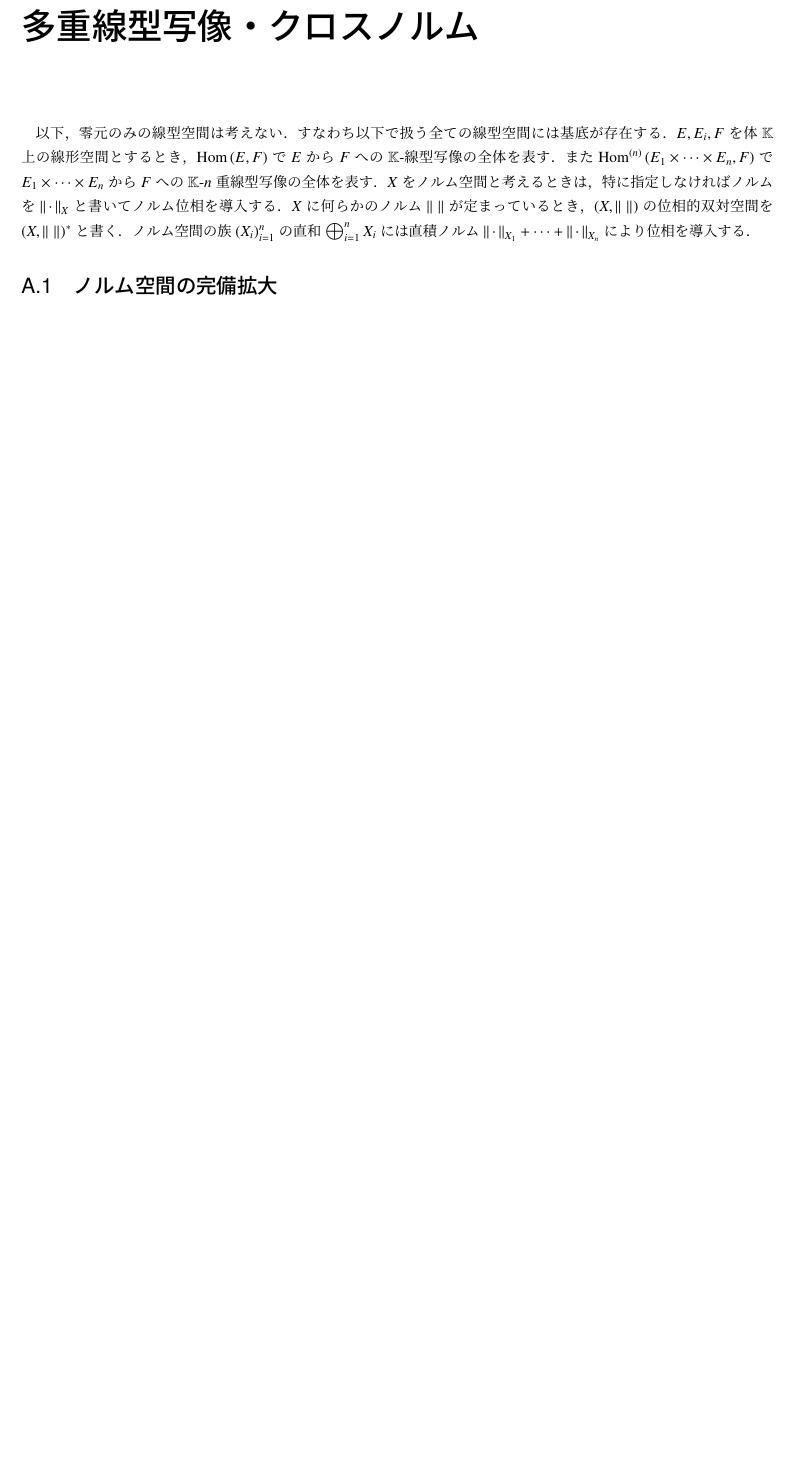
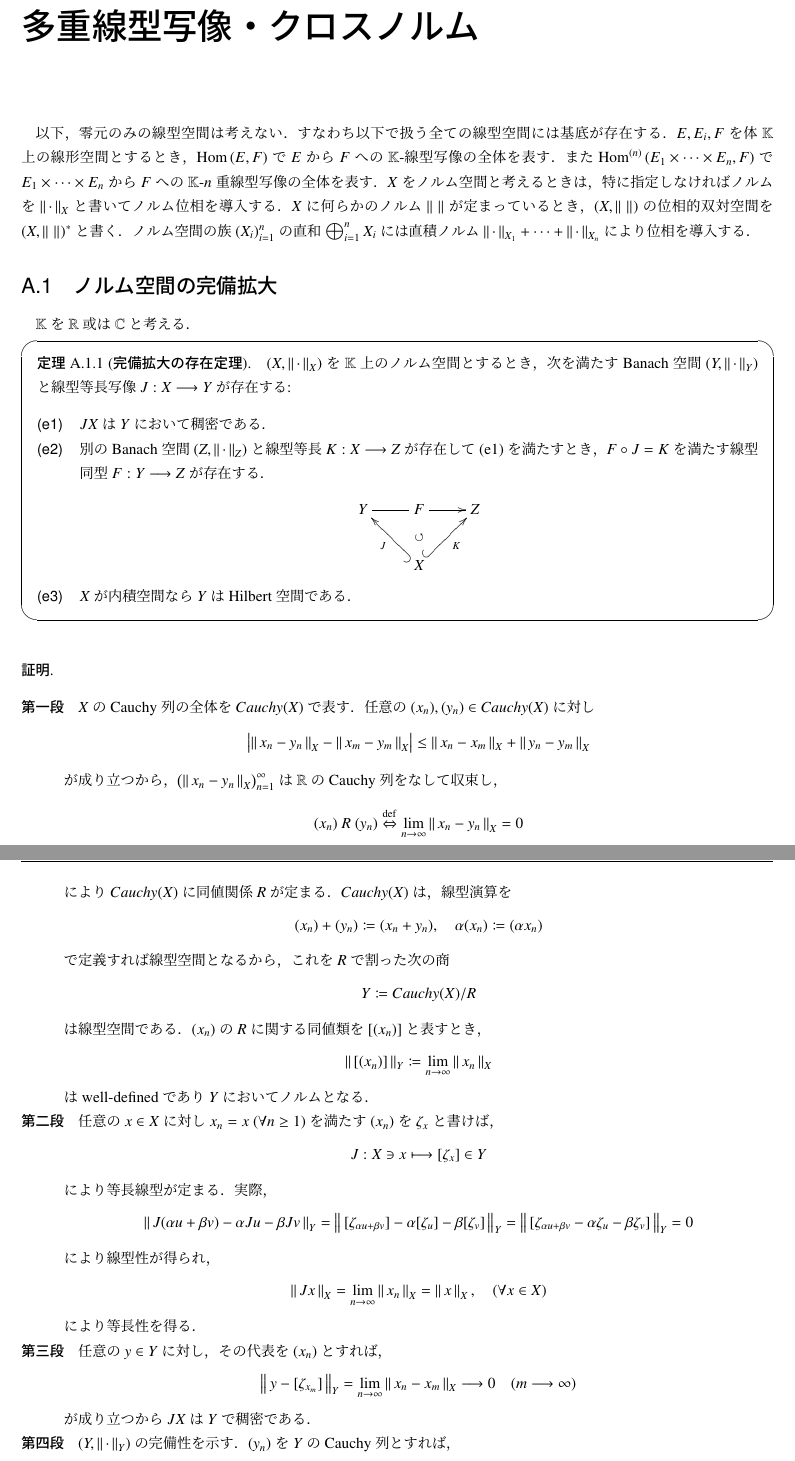
Before and after one commit to gingernine/rough_path, a LaTeX thesis (Aida_sensei_note/Aida_sensei_note.tex, which reads tensor_space/texfiles/completion_of_normed_space.tex): part of page 30 of 47 before the commit and two parts of pages 30 and 31 of 48 after it, the two joined at a grey line, cut so that both start at the same text, the shorter picture padded with empty space. Compiled offline with pLaTeX and dvipdfmx.

Commit message:
2018/05/11

```diff
--- a/tensor_space/texfiles/completion_of_normed_space.tex
+++ b/tensor_space/texfiles/completion_of_normed_space.tex
@@ -1 +1,90 @@
 \section{ノルム空間の完備拡大}
+	$\K$を$\R$或は$\C$と考える．
+	\begin{screen}
+		\begin{thm}[完備拡大の存在定理]
+			$(X,\Norm{\cdot}{X})$を$\K$上のノルム空間とするとき，次を満たす
+			Banach空間$(Y,\Norm{\cdot}{Y})$と線型等長写像$J:X \longrightarrow Y$が
+			存在する:
+			\begin{description}
+				\item[(e1)] $JX$は$Y$において稠密である．
+				\item[(e2)] 別のBanach空間$(Z,\Norm{\cdot}{Z})$と線型等長$K:X \longrightarrow Z$
+					が存在して(e1)を満たすとき，$F \circ J = K$を満たす線型同型
+					$F:Y \longrightarrow Z$が存在する．
+					\begin{align}
+						\xymatrix{
+							Y \ar@{-}[r] & F \ar[r] & Z \\
+							& X \ar@{^{(}->}[lu]^-J \ar@{}[u]|\circlearrowleft \ar@{^{(}->}[ru]_-K &
+						}
+					\end{align}
+				\item[(e3)] $X$が内積空間なら$Y$はHilbert空間である．
+			\end{description}
+		\end{thm}
+	\end{screen}
+
+	\begin{prf}\mbox{}
+		\begin{description}
+			\item[第一段]
+				$X$のCauchy列の全体を
+				$Cauchy(X)$で表す．任意の$(x_n),(y_n) \in Cauchy(X)$に対し
+				\begin{align}
+					\left| \Norm{x_n - y_n}{X} - \Norm{x_m - y_m}{X} \right|
+					\leq \Norm{x_n - x_m}{X} + \Norm{y_n - y_m}{X}
+				\end{align}
+				が成り立つから，$\left( \Norm{x_n - y_n}{X} \right)_{n=1}^\infty$は
+				$\R$のCauchy列をなして収束し，
+				\begin{align}
+					(x_n)\ R\ (y_n)
+					\DEF \lim_{n \to \infty} \Norm{x_n - y_n}{X} = 0
+				\end{align}
+				により$Cauchy(X)$に同値関係$R$が定まる．
+				$Cauchy(X)$は，線型演算を
+				\begin{align}
+					(x_n) + (y_n) \coloneqq (x_n + y_n),
+					\quad \alpha (x_n) \coloneqq (\alpha x_n)
+				\end{align}
+				で定義すれば線型空間となるから，これを$R$で割った次の商
+				\begin{align}
+					Y \coloneqq Cauchy(X) / R
+				\end{align}
+				は線型空間である．
+				$(x_n)$の$R$に関する同値類を$[(x_n)]$と表すとき，
+				\begin{align}
+					\Norm{[(x_n)]}{Y} \coloneqq \lim_{n \to \infty} \Norm{x_n}{X}
+				\end{align}
+				はwell-definedであり$Y$においてノルムとなる．
+
+			\item[第二段]
+				任意の$x \in X$に対し$x_n = x\ (\forall n \geq 1)$を満たす
+				$(x_n)$を$\zeta_x$と書けば，
+				\begin{align}
+					J: X \ni x \longmapsto [\zeta_x] \in Y
+				\end{align}
+				により等長線型が定まる．実際，
+				\begin{align}
+					\Norm{J (\alpha u + \beta v) - \alpha J u - \beta J v}{Y}
+					= \Norm{[\zeta_{\alpha u + \beta v}] - \alpha [\zeta_u] - \beta [\zeta_v]}{Y}
+					= \Norm{[\zeta_{\alpha u + \beta v} - \alpha \zeta_u - \beta \zeta_v]}{Y}
+					= 0
+				\end{align}
+				により線型性が得られ，
+				\begin{align}
+					\Norm{J x}{X} = \lim_{n \to \infty} \Norm{x_n}{X}
+					= \Norm{x}{X},
+					\quad (\forall x \in X)
+				\end{align}
+				により等長性を得る．
+
+			\item[第三段]
+				任意の$y \in Y$に対し，その代表を$(x_n)$とすれば，
+				\begin{align}
+					\Norm{y - [\zeta_{x_m}]}{Y}
+					= \lim_{n \to \infty} \Norm{x_n - x_m}{X}
+					\longrightarrow 0
+					\quad (m \longrightarrow \infty)
+				\end{align}
+				が成り立つから$J X$は$Y$で稠密である．
+
+			\item[第四段]
+				$(Y,\Norm{\cdot}{Y})$の完備性を示す．$(y_n)$を$Y$の
+				Cauchy列とすれば，
+				\begin{align}
```
Also changed, not shown: tensor_space/texfiles/crossnorm.tex (+2 -1 lines), Aida_sensei_note/Aida_sensei_note.pdf, tensor_space/texfiles/completion_of_normed_space.tex (22 more changed lines), 5 other files.
